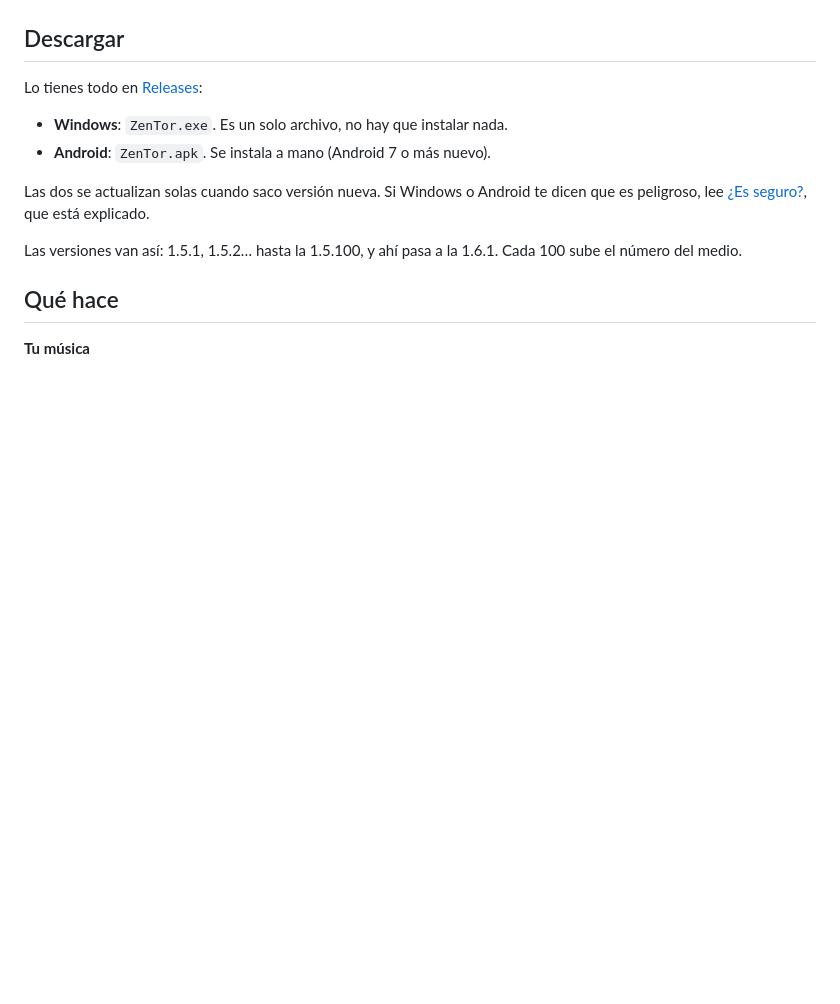
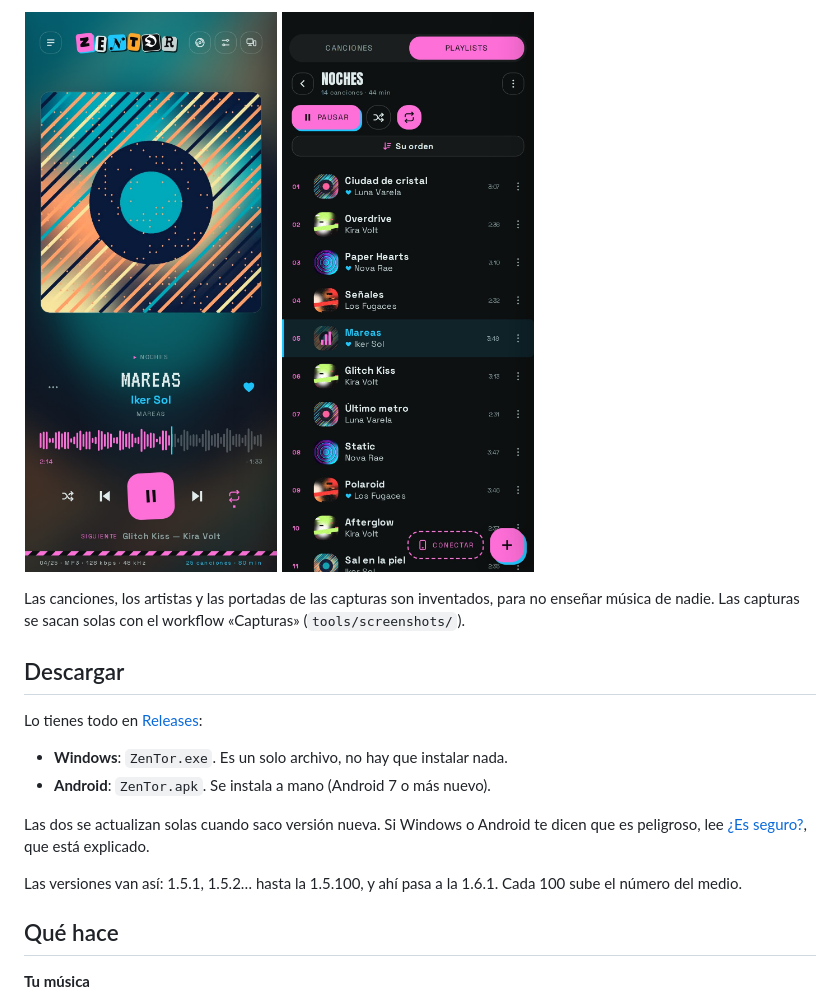
Before and after one commit to luckicla/zentor, a Markdown page: README.md, the part around one of its changes. Rendered like a GitHub page; pictures changed too: docs/capturas/android-playlist.jpg (added), docs/capturas/android-reproductor.jpg (added); blank space fills up the shorter version.

```diff
--- a/README.md
+++ b/README.md
@@ -6,3 +20,9 @@ ZenTor es mi reproductor de música. Lo hice porque quería algo para escuchar m
+<p>
+  <img src="docs/capturas/android-reproductor.jpg" width="32%" alt="El reproductor en Android">
+  <img src="docs/capturas/android-playlist.jpg" width="32%" alt="Una playlist en Android">
+</p>
+
+Las canciones, los artistas y las portadas de las capturas son inventados, para no enseñar música de nadie. Las capturas se sacan solas con el workflow «Capturas» (`tools/screenshots/`).
 
 ## Descargar
 
```
Also changed, not shown: other parts of README.md (+14 -0 lines), docs/capturas/pc-ajustes.jpg (added), docs/capturas/pc-albumes.jpg (added), docs/capturas/pc-playlist.jpg (added).
